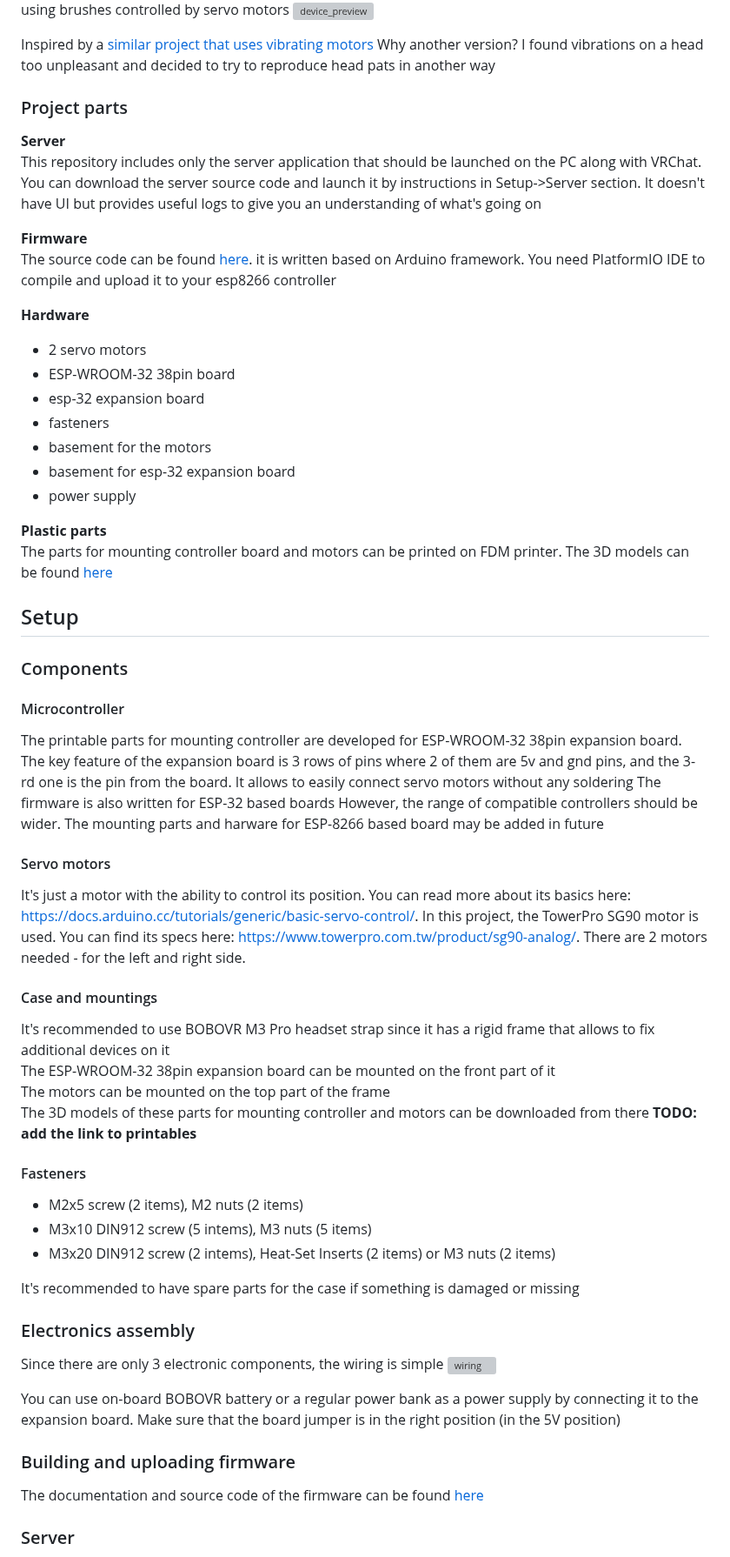
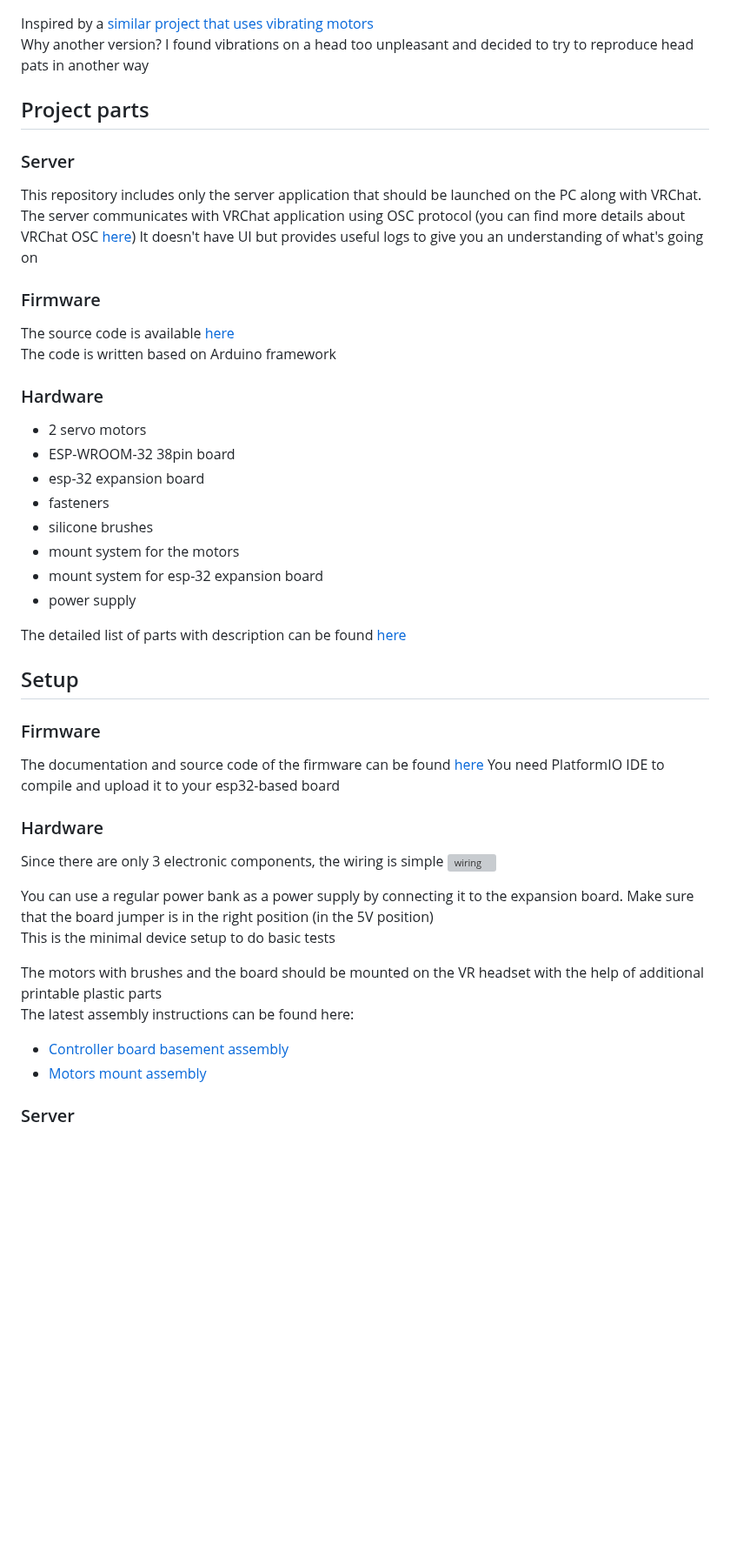
Before and after one commit to Mercuso/headpat-vr, a Markdown page: README.md, the part around one of its changes. Shown at 87% size. Rendered like a GitHub page; blank space fills up the shorter version; grey boxes are pictures that could not be loaded.

Commit message:
update documentation

```diff
--- a/README.md
+++ b/README.md
@@ -12,61 +12,44 @@ Inspired by a [similar project that uses vibrating motors](https://github.com/da
 Why another version?
 I found vibrations on a head too unpleasant and decided to try to reproduce head pats in another way
 
-### Project parts
-**Server**
-This repository includes only the server application that should be launched on the PC along with VRChat. You can download the server source code and launch it by instructions in Setup->Server section. It doesn't have UI but provides useful logs to give you an understanding of what's going on
+## Project parts
+### Server
+This repository includes only the server application that should be launched on the PC along with VRChat. The server communicates with VRChat application using OSC protocol (you can find more details about VRChat OSC [here](https://docs.vrchat.com/docs/osc-overview)) It doesn't have UI but provides useful logs to give you an understanding of what's going on
 
-**Firmware**
-The source code can be found [here](https://github.com/Mercuso/headpat-vr-esp). it is written based on Arduino framework. You need PlatformIO IDE to compile and upload it to your esp8266 controller
+### Firmware
+The source code is available [here](https://github.com/Mercuso/headpat-vr-esp)
+The code is written based on Arduino framework
 
-**Hardware**
+### Hardware
 - 2 servo motors
 - ESP-WROOM-32 38pin board
 - esp-32 expansion board
 - fasteners
-- basement for the motors
-- basement for esp-32 expansion board
+- silicone brushes
+- mount system for the motors
+- mount system for esp-32 expansion board
 - power supply
 
-**Plastic parts**
-The parts for mounting controller board and motors can be printed on FDM printer. The 3D models can be found [here]()
+The detailed list of parts with description can be found [here](docs/PARTS.md)
 
 ## Setup
 
-### Components
+### Firmware
+The documentation and source code of the firmware can be found [here](https://github.com/Mercuso/headpat-vr-esp)
+You need PlatformIO IDE to compile and upload it to your esp32-based board
 
-#### Microcontroller
-The printable parts for mounting controller are developed for ESP-WROOM-32 38pin expansion board. The key feature of the expansion board is 3 rows of pins where 2 of them are 5v and gnd pins, and the 3-rd one is the pin from the board. It allows to easily connect servo motors without any soldering
-The firmware is also written for ESP-32 based boards
-However, the range of compatible controllers should be wider. The mounting parts and harware for ESP-8266 based board may be added in future
-
-#### Servo motors
-It's just a motor with the ability to control its position.
-You can read more about its basics here: https://docs.arduino.cc/tutorials/generic/basic-servo-control/.
-In this project, the TowerPro SG90 motor is used. You can find its specs here: https://www.towerpro.com.tw/product/sg90-analog/.
-There are 2 motors needed - for the left and right side.
-
-#### Case and mountings
-It's recommended to use BOBOVR M3 Pro headset strap since it has a rigid frame that allows to fix additional devices on it
-The ESP-WROOM-32 38pin expansion board can be mounted on the front part of it
-The motors can be mounted on the top part of the frame
-The 3D models of these parts for mounting controller and motors can be downloaded from there **TODO: add the link to printables**
-
-#### Fasteners
-- M2x5 screw (2 items), M2 nuts (2 items)
-- M3x10 DIN912 screw (5 intems), M3 nuts (5 items)
-- M3x20 DIN912 screw (2 intems), Heat-Set Inserts (2 items) or M3 nuts (2 items)
-
-It's recommended to have spare parts for the case if something is damaged or missing
-
-### Electronics assembly
+### Hardware
 Since there are only 3 electronic components, the wiring is simple
 ![wiring](https://github.com/user-attachments/assets/2473b2b2-1a3f-42c4-86a9-93c490f48358)
 
-You can use on-board BOBOVR battery or a regular power bank as a power supply by connecting it to the expansion board. Make sure that the board jumper is in the right position (in the 5V position)
+You can use a regular power bank as a power supply by connecting it to the expansion board. Make sure that the board jumper is in the right position (in the 5V position)
+This is the minimal device setup to do basic tests
 
-### Building and uploading firmware
-The documentation and source code of the firmware can be found [here](https://github.com/Mercuso/headpat-vr-esp)
+The motors with brushes and the board should be mounted on the VR headset with the help of additional printable plastic parts
+The latest assembly instructions can be found here:
+- [Controller board basement assembly](docs/MC_CASE_ASSEMBLY.md)
+- [Motors mount assembly](docs/HEAD_MOUNT_ASSEMBLY.md)
+
 
 ### Server
 The latets binary file can be downloaded from the [Releases](https://github.com/Mercuso/headpat-vr/releases) section
```
Also changed, not shown: other parts of README.md (+2 -7 lines), docs/PARTS.md (+7 -0 lines).
